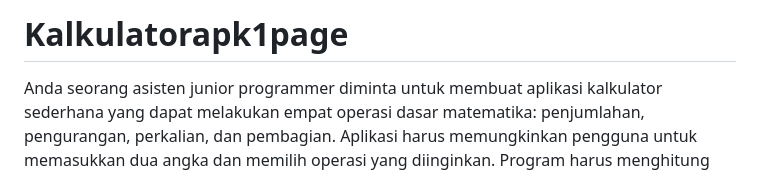
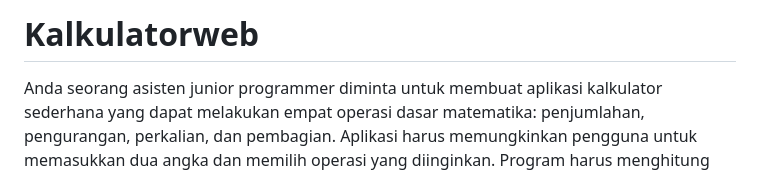
Before and after one commit to mozzaavanela/kalkulator, a Markdown page: README.md, the part around the change. GitHub-like rendering.

Commit message:
Update README.md
mengubah judul

```diff
--- a/README.md
+++ b/README.md
@@ -1,4 +1,4 @@
-# Kalkulatorapk1page
+# Kalkulatorweb
 Anda seorang asisten junior programmer diminta untuk membuat aplikasi kalkulator sederhana yang dapat melakukan empat operasi dasar matematika: penjumlahan, pengurangan, perkalian, dan pembagian. Aplikasi harus memungkinkan pengguna untuk memasukkan dua angka dan memilih operasi yang diinginkan. Program harus menghitung dan menampilkan hasilnya dengan benar, serta memberikan pesan kesalahan jika terjadi pembagian dengan nol. Anda perlu merancang antarmuka pengguna, mengimplementasikan logika perhitungan, dan melakukan pengujian untuk memastikan aplikasi berjalan dengan lancar tanpa kesalahan. Anda diminta untuk melakukan langkah kerja seperti dibawah ini:
 1. Tentukan Struktur Data Pilih struktur data yang sesuai untuk menyimpan angka dan hasil perhitungan (misalnya variabel atau array untuk menyimpan input angka).
 2. Rancang Antarmuka Pengguna (UI) a. Desain antarmuka yang memungkinkan pengguna memasukkan dua angka dan memilih operasi matematika (penjumlahan, pengurangan, perkalian, atau pembagian). b. Gunakan komponen seperti TextBox untuk input angka, dan Button untuk operasi matematika.
```
